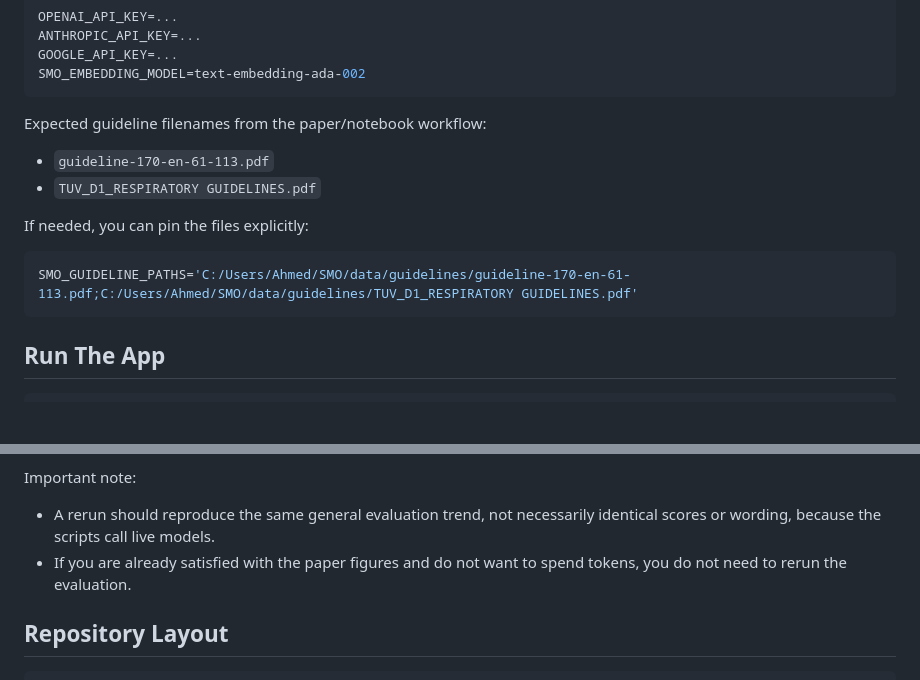
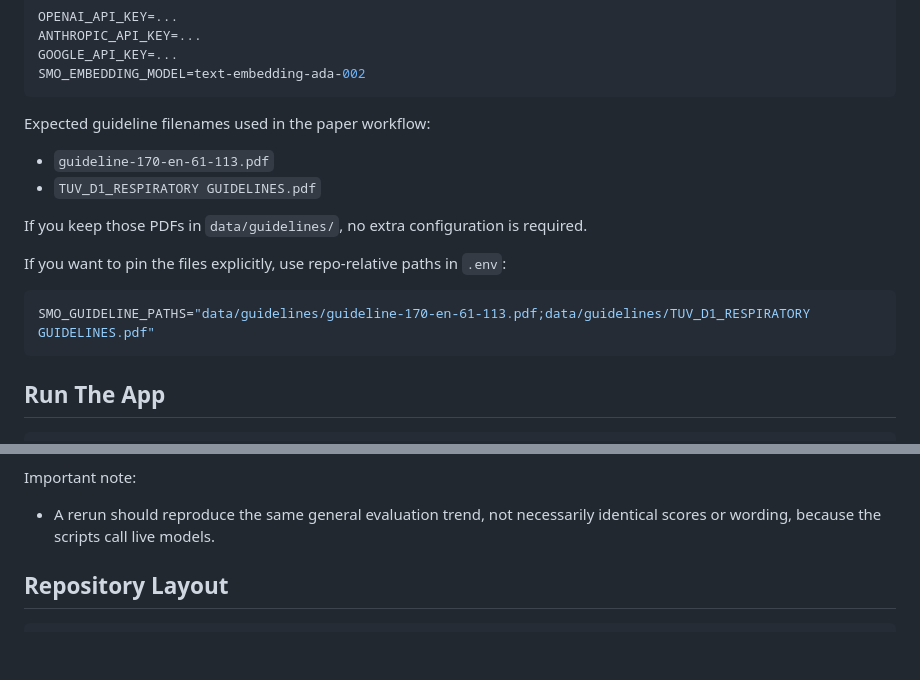
Before and after one commit to djh97/smo, a Markdown page: README.md, 2 parts joined by grey strips. Rendered like a GitHub page; blank space fills up the shorter version.

Commit message:
Clean up README wording and paths

````diff
--- a/README.md
+++ b/README.md
@@ -39,15 +39,17 @@ GOOGLE_API_KEY=...
 SMO_EMBEDDING_MODEL=text-embedding-ada-002
 ```
 
-Expected guideline filenames from the paper/notebook workflow:
+Expected guideline filenames used in the paper workflow:
 
 - `guideline-170-en-61-113.pdf`
 - `TUV_D1_RESPIRATORY GUIDELINES.pdf`
 
-If needed, you can pin the files explicitly:
+If you keep those PDFs in `data/guidelines/`, no extra configuration is required.
+
+If you want to pin the files explicitly, use repo-relative paths in `.env`:
 
 ```env
-SMO_GUIDELINE_PATHS='C:/Users/Ahmed/SMO/data/guidelines/guideline-170-en-61-113.pdf;C:/Users/Ahmed/SMO/data/guidelines/TUV_D1_RESPIRATORY GUIDELINES.pdf'
+SMO_GUIDELINE_PATHS="data/guidelines/guideline-170-en-61-113.pdf;data/guidelines/TUV_D1_RESPIRATORY GUIDELINES.pdf"
 ```
 
 ## Run The App
@@ -112,7 +114,6 @@ Evaluation artifacts are written to `outputs/evaluation/`.
 Important note:
 
 - A rerun should reproduce the same general evaluation trend, not necessarily identical scores or wording, because the scripts call live models.
-- If you are already satisfied with the paper figures and do not want to spend tokens, you do not need to rerun the evaluation.
 
 ## Repository Layout
 
````
